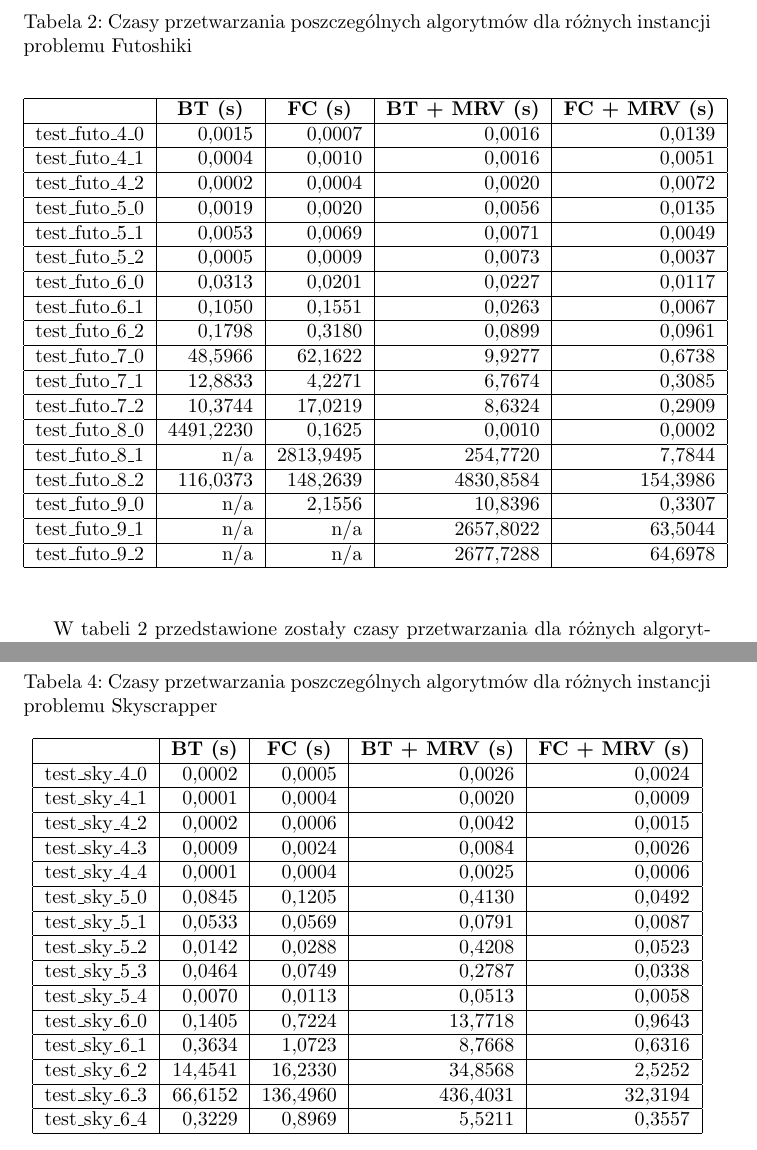
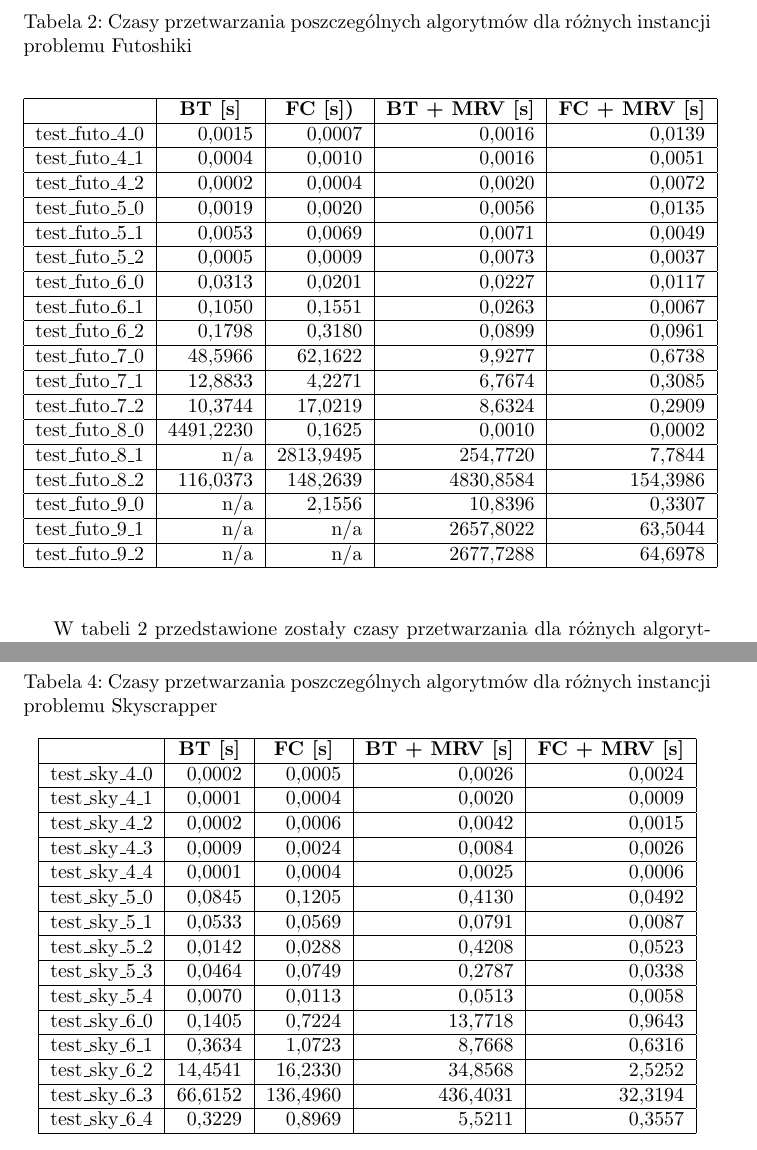
Before and after one commit to simonusher/ai-constraint-satisfaction-problem, a LaTeX document (sprawozdanie/sprawozdanie_csp.tex): two parts of pages 8 and 9 of 13, joined at a grey line, cut so that both start at the same text. Compiled offline with pdfLaTeX.

Commit message:
fix units in sprawozdanie

```diff
--- a/sprawozdanie/sprawozdanie_csp.tex
+++ b/sprawozdanie/sprawozdanie_csp.tex
@@ -153,7 +153,7 @@
 		\begin{center}
 			\begin{tabular}{|l|r|r|r|r|}
 				\hline
-				& \multicolumn{1}{c|}{\textbf{BT (s)}} & \multicolumn{1}{c|}{\textbf{FC (s)}} & \multicolumn{1}{c|}{\textbf{BT + MRV (s)}} & \multicolumn{1}{c|}{\textbf{FC + MRV (s)}} \\ \hline
+				& \multicolumn{1}{c|}{\textbf{BT [s]}} & \multicolumn{1}{c|}{\textbf{FC [s])}} & \multicolumn{1}{c|}{\textbf{BT + MRV [s]}} & \multicolumn{1}{c|}{\textbf{FC + MRV [s]}} \\ \hline
 				test\_futo\_4\_0 & 0,0015                           & 0,0007                           & 0,0016                                 & 0,0139                                 \\ \hline
 				test\_futo\_4\_1 & 0,0004                           & 0,0010                           & 0,0016                                 & 0,0051                                 \\ \hline
 				test\_futo\_4\_2 & 0,0002                           & 0,0004                           & 0,0020                                 & 0,0072                                 \\ \hline
@@ -213,7 +213,7 @@
 		\begin{center}
 			\begin{tabular}{|l|r|r|r|r|}
 				\hline
-				& \multicolumn{1}{c|}{\textbf{BT (s)}} & \multicolumn{1}{c|}{\textbf{FC (s)}} & \multicolumn{1}{l|}{\textbf{BT + MRV (s)}} & \multicolumn{1}{l|}{\textbf{FC + MRV (s)}} \\ \hline
+				& \multicolumn{1}{c|}{\textbf{BT [s]}} & \multicolumn{1}{c|}{\textbf{FC [s]}} & \multicolumn{1}{l|}{\textbf{BT + MRV [s]}} & \multicolumn{1}{l|}{\textbf{FC + MRV [s]}} \\ \hline
 				test\_sky\_4\_0 & 0,0002                           & 0,0005                           & 0,0026                                 & 0,0024                                 \\ \hline
 				test\_sky\_4\_1 & 0,0001                           & 0,0004                           & 0,0020                                 & 0,0009                                 \\ \hline
 				test\_sky\_4\_2 & 0,0002                           & 0,0006                           & 0,0042                                 & 0,0015                                 \\ \hline
```
Also changed, not shown: sprawozdanie/sprawozdanie_csp.pdf, sprawozdanie/sprawozdanie_csp.tex (4 more changed lines), 2 other files.
